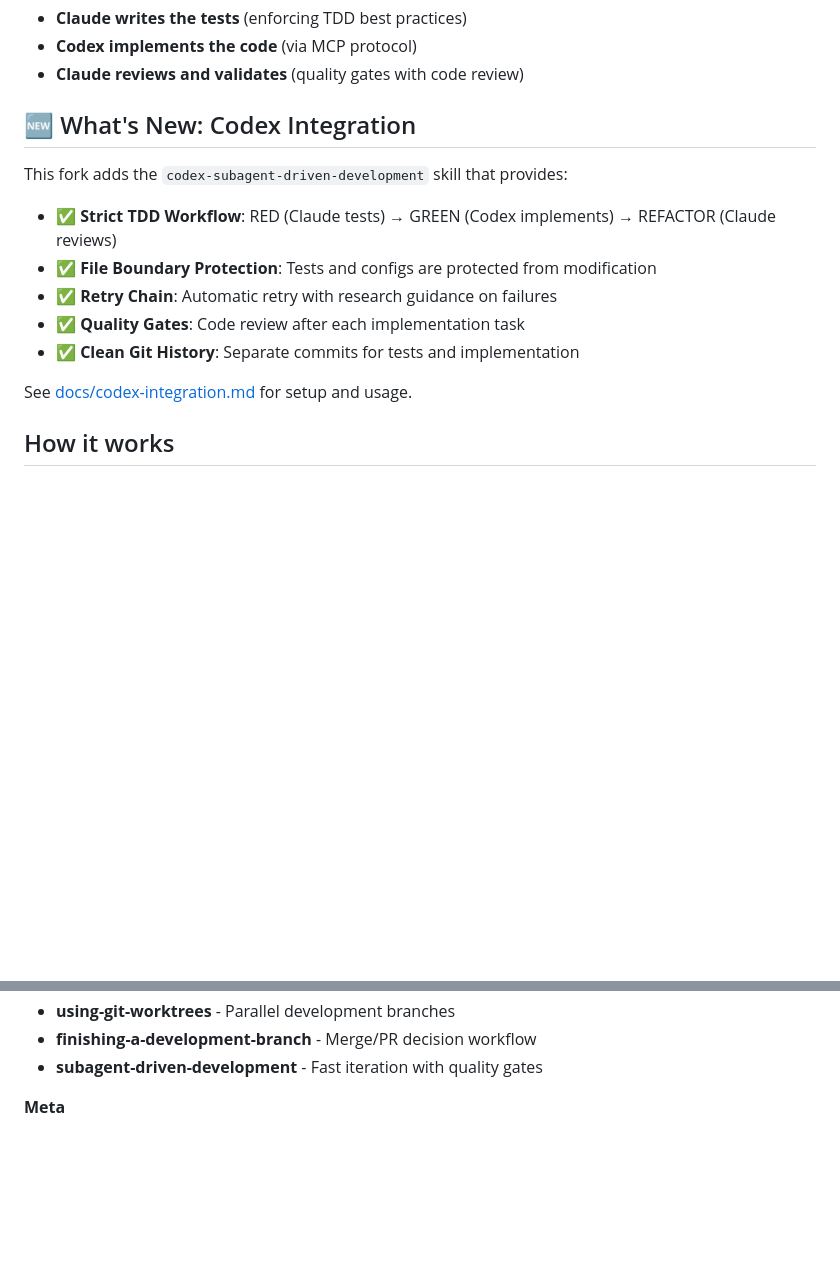
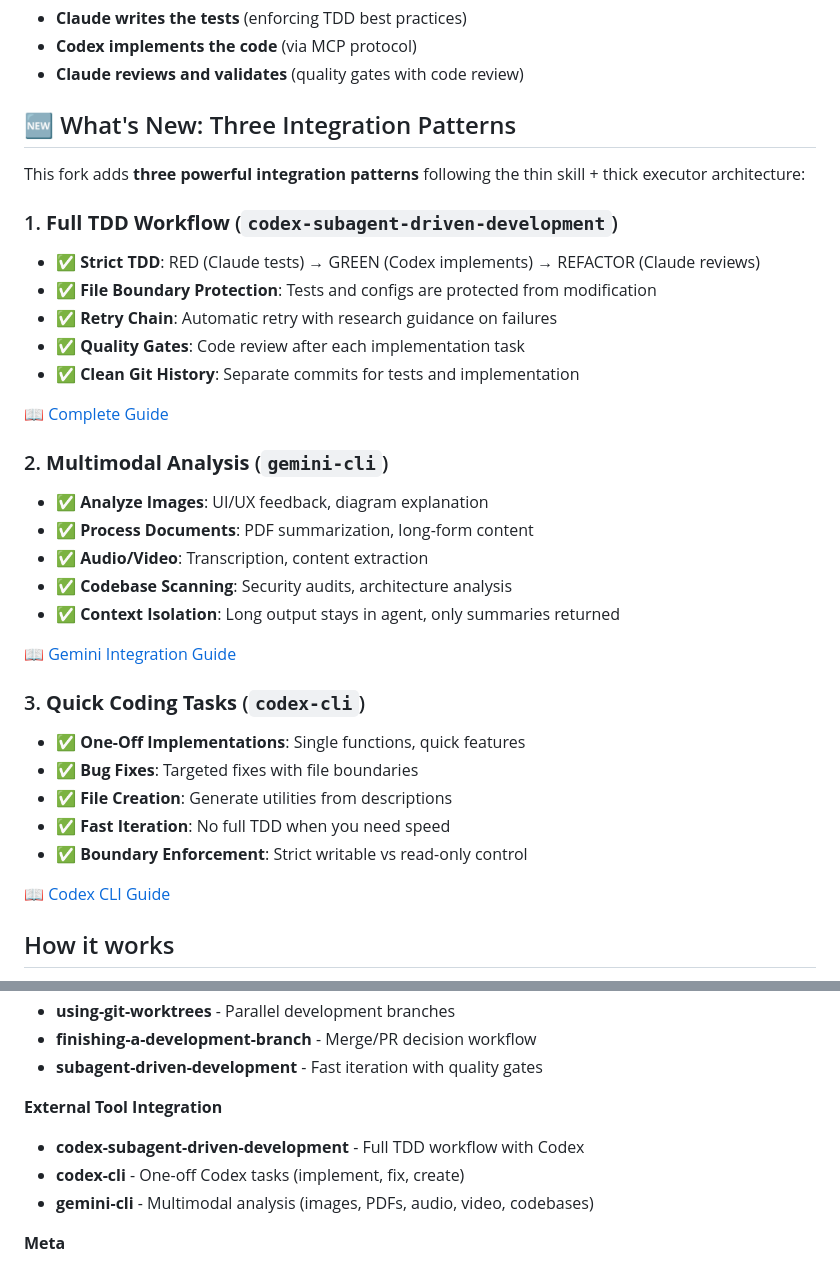
Before and after one commit to anna-belle-zhang/superpowerwithcodex, a Markdown page: README.md, 2 parts joined by grey strips. Drawn GitHub-style; blank space fills up the shorter version.

```diff
--- a/README.md
+++ b/README.md
@@ -8,17 +8,36 @@ Superpowers is a complete software development workflow for your coding agents,
 - **Codex implements the code** (via MCP protocol)
 - **Claude reviews and validates** (quality gates with code review)
 
-## 🆕 What's New: Codex Integration
+## 🆕 What's New: Three Integration Patterns
 
-This fork adds the `codex-subagent-driven-development` skill that provides:
+This fork adds **three powerful integration patterns** following the thin skill + thick executor architecture:
 
-- ✅ **Strict TDD Workflow**: RED (Claude tests) → GREEN (Codex implements) → REFACTOR (Claude reviews)
+### 1. **Full TDD Workflow** (`codex-subagent-driven-development`)
+- ✅ **Strict TDD**: RED (Claude tests) → GREEN (Codex implements) → REFACTOR (Claude reviews)
 - ✅ **File Boundary Protection**: Tests and configs are protected from modification
 - ✅ **Retry Chain**: Automatic retry with research guidance on failures
 - ✅ **Quality Gates**: Code review after each implementation task
 - ✅ **Clean Git History**: Separate commits for tests and implementation
 
-See [docs/codex-integration.md](docs/codex-integration.md) for setup and usage.
+📖 [Complete Guide](docs/quickstart-codex-subagent-workflow.md)
+
+### 2. **Multimodal Analysis** (`gemini-cli`)
+- ✅ **Analyze Images**: UI/UX feedback, diagram explanation
+- ✅ **Process Documents**: PDF summarization, long-form content
+- ✅ **Audio/Video**: Transcription, content extraction
+- ✅ **Codebase Scanning**: Security audits, architecture analysis
+- ✅ **Context Isolation**: Long output stays in agent, only summaries returned
+
+📖 [Gemini Integration Guide](docs/gemini-cli-integration.md)
+
+### 3. **Quick Coding Tasks** (`codex-cli`)
+- ✅ **One-Off Implementations**: Single functions, quick features
+- ✅ **Bug Fixes**: Targeted fixes with file boundaries
+- ✅ **File Creation**: Generate utilities from descriptions
+- ✅ **Fast Iteration**: No full TDD when you need speed
+- ✅ **Boundary Enforcement**: Strict writable vs read-only control
+
+📖 [Codex CLI Guide](docs/codex-cli-integration.md)
 
 ## How it works
 
@@ -147,6 +219,11 @@ Superpowers can use Codex subagents for implementation in a strict TDD workflow
 - **using-git-worktrees** - Parallel development branches
 - **finishing-a-development-branch** - Merge/PR decision workflow
 - **subagent-driven-development** - Fast iteration with quality gates
+
+**External Tool Integration**
+- **codex-subagent-driven-development** - Full TDD workflow with Codex
+- **codex-cli** - One-off Codex tasks (implement, fix, create)
+- **gemini-cli** - Multimodal analysis (images, PDFs, audio, video, codebases)
 
 **Meta**
 - **writing-skills** - Create new skills following best practices
```
Also changed, not shown: other parts of README.md (+53 -0 lines).
